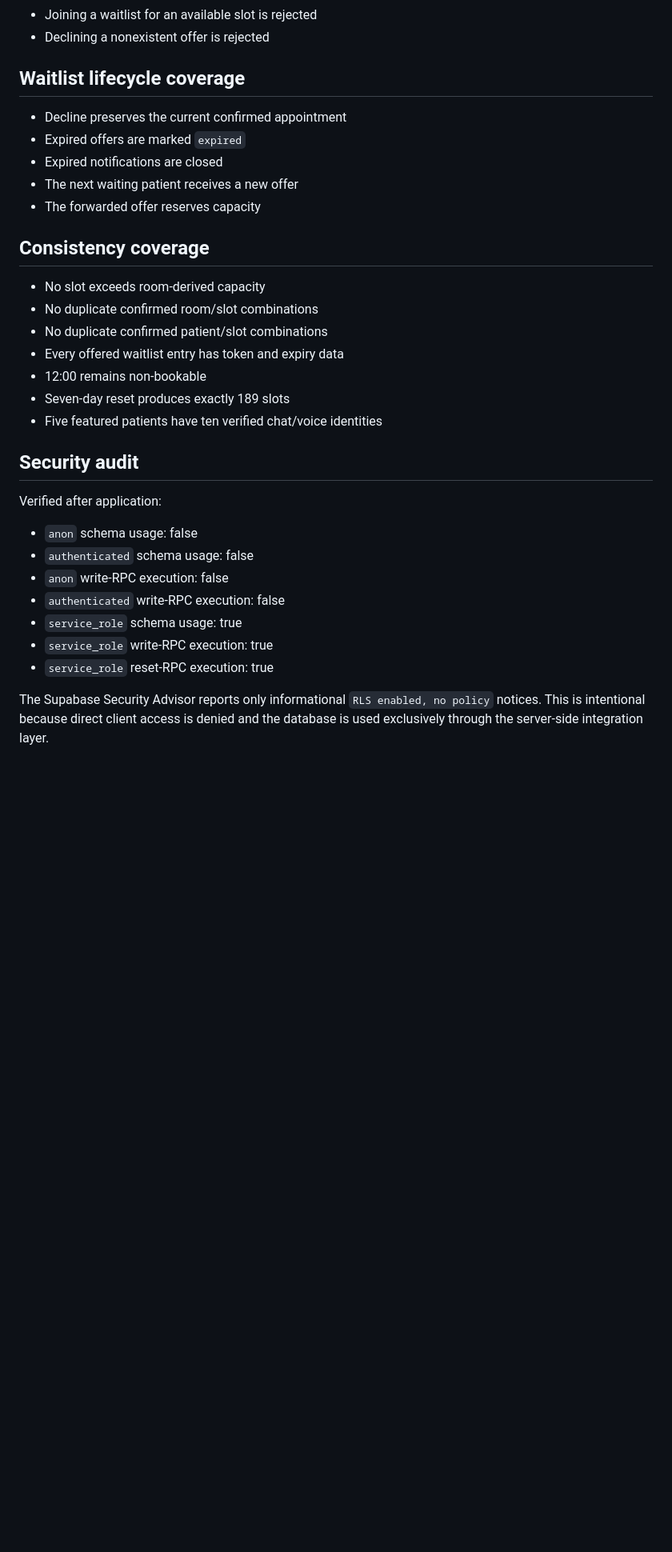
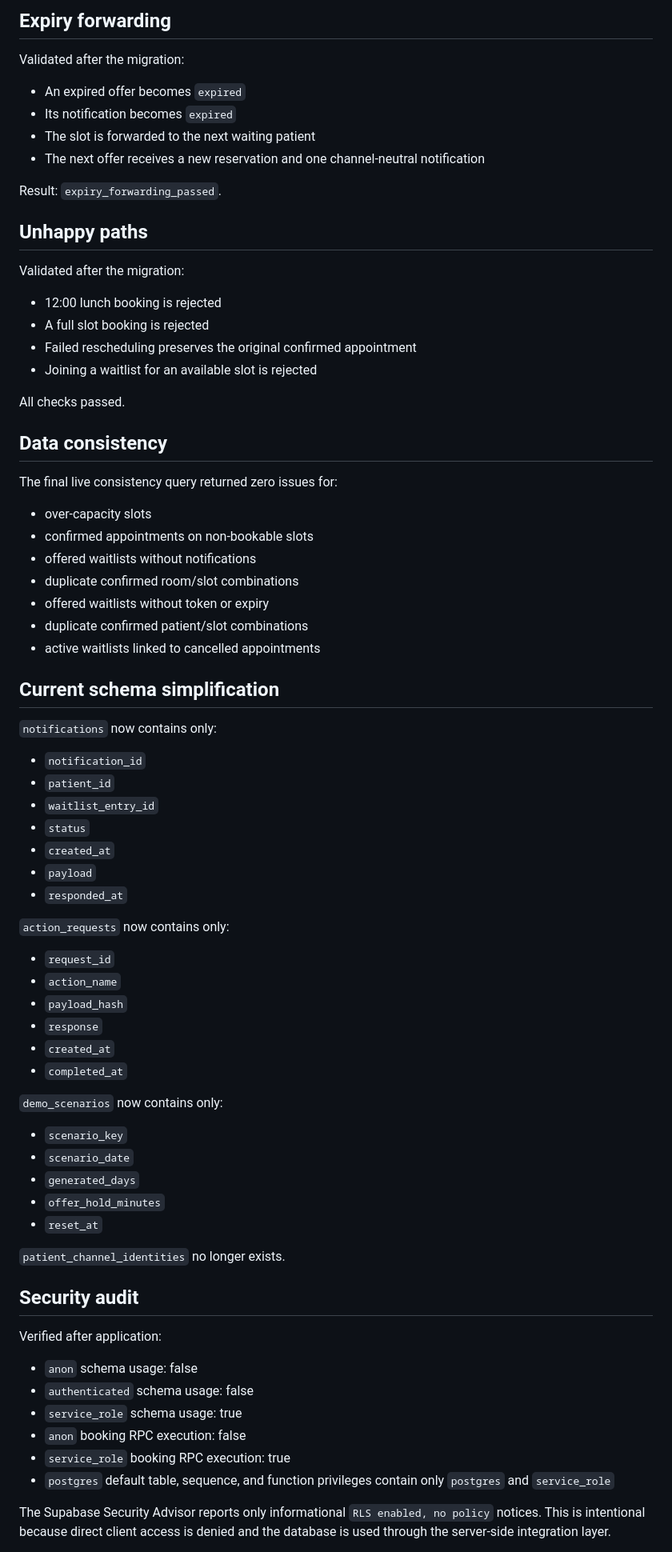
Before and after one commit to TPI2026/Unilabs, a Markdown page: supabase/VALIDATION.md, the part around one of its changes. Shown at 80% size. Drawn GitHub-style; blank space fills up the shorter version.

Commit message:
Update Supabase validation after simplification

```diff
--- a/supabase/VALIDATION.md
+++ b/supabase/VALIDATION.md
@@ -49,23 +67,67 @@ Result:
+## Expiry forwarding
+
+Validated after the migration:
+
+- An expired offer becomes `expired`
+- Its notification becomes `expired`
+- The slot is forwarded to the next waiting patient
+- The next offer receives a new reservation and one channel-neutral notification
+
+Result: `expiry_forwarding_passed`.
+
+## Unhappy paths
+
+Validated after the migration:
+
+- 12:00 lunch booking is rejected
+- A full slot booking is rejected
+- Failed rescheduling preserves the original confirmed appointment
 - Joining a waitlist for an available slot is rejected
-- Declining a nonexistent offer is rejected
 
-## Waitlist lifecycle coverage
+All checks passed.
 
-- Decline preserves the current confirmed appointment
-- Expired offers are marked `expired`
-- Expired notifications are closed
-- The next waiting patient receives a new offer
-- The forwarded offer reserves capacity
+## Data consistency
 
-## Consistency coverage
+The final live consistency query returned zero issues for:
 
-- No slot exceeds room-derived capacity
-- No duplicate confirmed room/slot combinations
-- No duplicate confirmed patient/slot combinations
-- Every offered waitlist entry has token and expiry data
-- 12:00 remains non-bookable
-- Seven-day reset produces exactly 189 slots
-- Five featured patients have ten verified chat/voice identities
+- over-capacity slots
+- confirmed appointments on non-bookable slots
+- offered waitlists without notifications
+- duplicate confirmed room/slot combinations
+- offered waitlists without token or expiry
+- duplicate confirmed patient/slot combinations
+- active waitlists linked to cancelled appointments
+
+## Current schema simplification
+
+`notifications` now contains only:
+
+- `notification_id`
+- `patient_id`
+- `waitlist_entry_id`
+- `status`
+- `created_at`
+- `payload`
+- `responded_at`
+
+`action_requests` now contains only:
+
+- `request_id`
+- `action_name`
+- `payload_hash`
+- `response`
+- `created_at`
+- `completed_at`
+
+`demo_scenarios` now contains only:
+
+- `scenario_key`
+- `scenario_date`
+- `generated_days`
+- `offer_hold_minutes`
+- `reset_at`
+
+`patient_channel_identities` no longer exists.
 
 ## Security audit
 
@@ -73,11 +135,10 @@ Verified after application:
 
 - `anon` schema usage: false
 - `authenticated` schema usage: false
-- `anon` write-RPC execution: false
-- `authenticated` write-RPC execution: false
 - `service_role` schema usage: true
-- `service_role` write-RPC execution: true
-- `service_role` reset-RPC execution: true
+- `anon` booking RPC execution: false
+- `service_role` booking RPC execution: true
+- `postgres` default table, sequence, and function privileges contain only `postgres` and `service_role`
 
-The Supabase Security Advisor reports only informational `RLS enabled, no policy` notices. This is intentional because direct client access is denied and the database is used exclusively through the server-side integration layer.
+The Supabase Security Advisor reports only informational `RLS enabled, no policy` notices. This is intentional because direct client access is denied and the database is used through the server-side integration layer.
 
```
Also changed, not shown: other parts of supabase/VALIDATION.md (+61 -37 lines).
